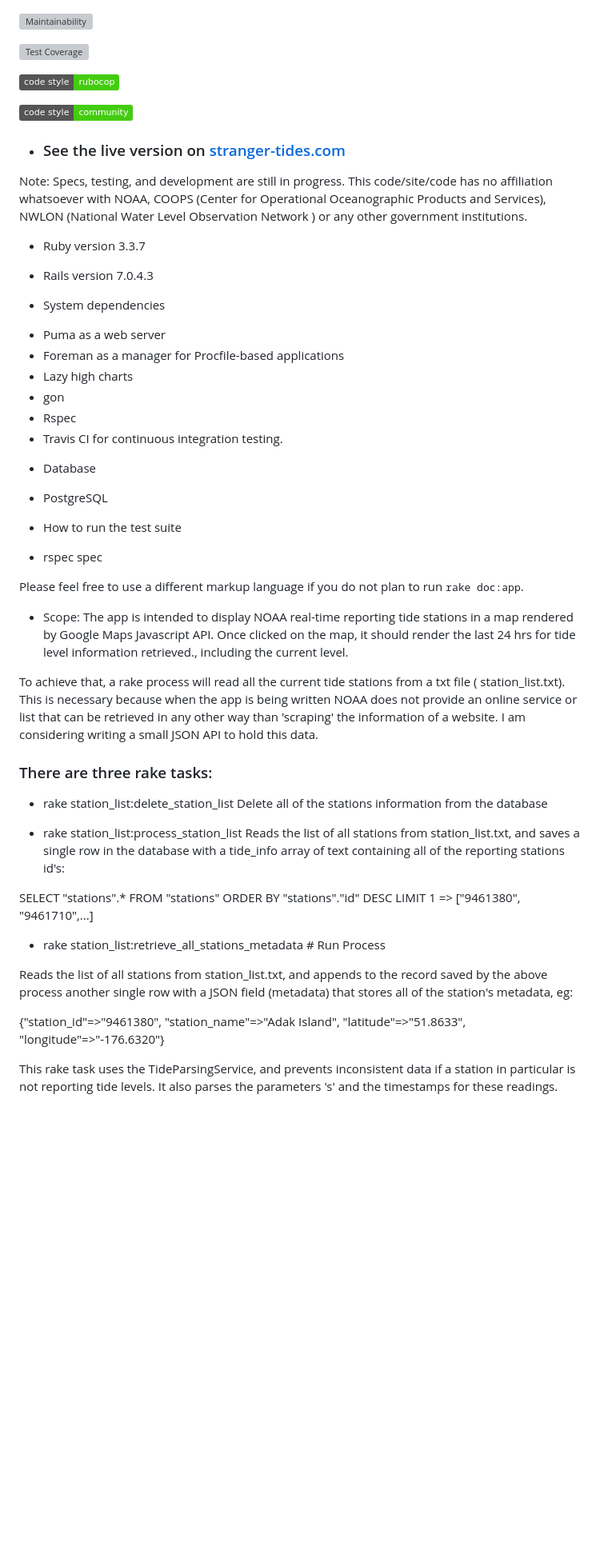
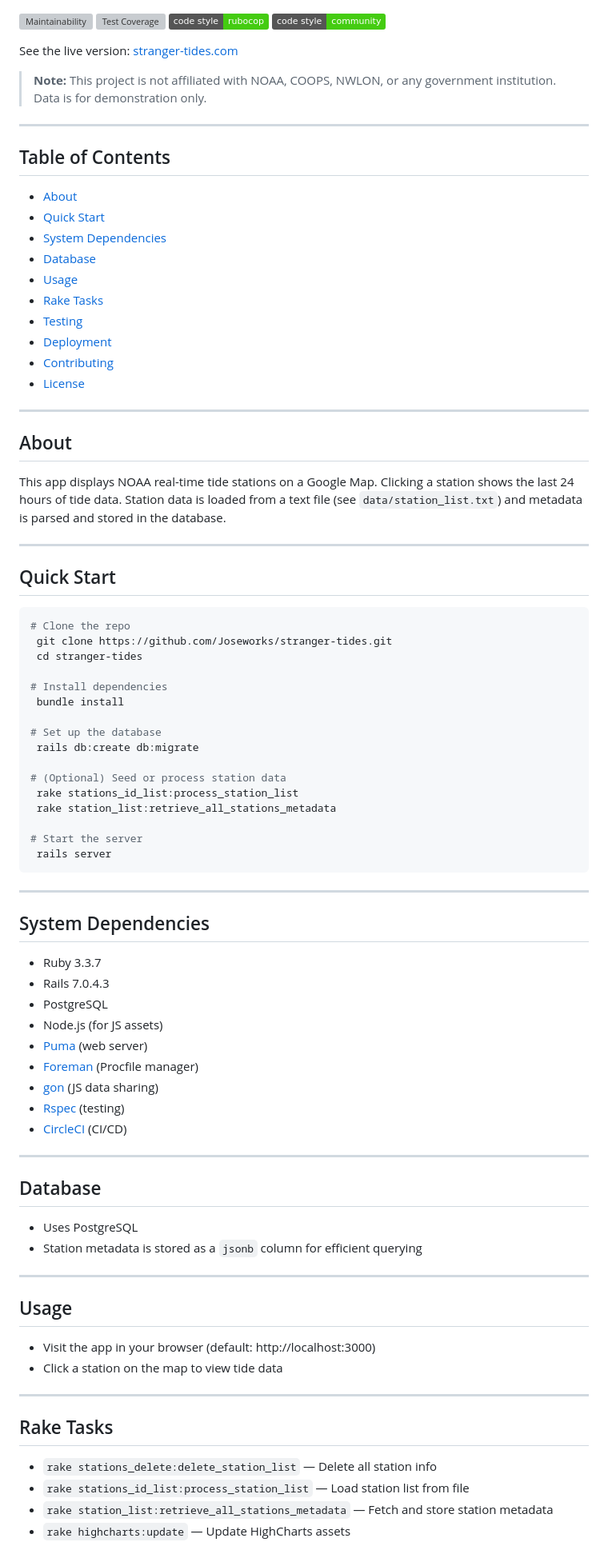
Before and after one commit to Joseworks/stranger-tides, a Markdown page: README.md, the part around one of its changes. Shown at 80% size. Rendered like a GitHub page; badges without logos; blank space fills up the shorter version; grey boxes are pictures that could not be loaded.

Commit message:
Update README.md to enhance project documentation, including a new table of contents, clearer project description, and updated system dependencies. Added sections for usage, testing, deployment, and contributing guidelines.

````diff
--- a/README.md
+++ b/README.md
@@ -1,64 +1,84 @@
 [![Maintainability](https://api.codeclimate.com/v1/badges/29184c02a0f52a69800c/maintainability)](https://codeclimate.com/github/Joseworks/stranger-tides/maintainability)
-
 [![Test Coverage](https://api.codeclimate.com/v1/badges/29184c02a0f52a69800c/test_coverage)](https://codeclimate.com/github/Joseworks/stranger-tides/test_coverage)
-
 [![Ruby Style Guide](https://img.shields.io/badge/code_style-rubocop-brightgreen.svg)](https://github.com/rubocop/rubocop)
-
 [![Ruby Style Guide](https://img.shields.io/badge/code_style-community-brightgreen.svg)](https://rubystyle.guide)
 
-* ### See the live version on [stranger-tides.com](https://www.stranger-tides.com/)
+See the live version: [stranger-tides.com](https://www.stranger-tides.com/)
 
-Note:  Specs, testing, and development are still in progress.
-       This code/site/code has no affiliation whatsoever with NOAA, COOPS (Center for Operational Oceanographic Products and Services), NWLON (National Water Level Observation Network ) or any other government institutions.
+> **Note:** This project is not affiliated with NOAA, COOPS, NWLON, or any government institution. Data is for demonstration only.
 
-* Ruby version 3.3.7
-* Rails version 7.0.4.3
+---
 
-* System dependencies
+## Table of Contents
+- [About](#about)
+- [Quick Start](#quick-start)
+- [System Dependencies](#system-dependencies)
+- [Database](#database)
+- [Usage](#usage)
+- [Rake Tasks](#rake-tasks)
+- [Testing](#testing)
+- [Deployment](#deployment)
+- [Contributing](#contributing)
+- [License](#license)
 
- - Puma as a web server
- - Foreman as a manager for Procfile-based applications
- - Lazy high charts
- - gon
- - Rspec
- - Travis CI for continuous integration testing.
+---
 
-* Database
- - PostgreSQL
+## About
+This app displays NOAA real-time tide stations on a Google Map. Clicking a station shows the last 24 hours of tide data. Station data is loaded from a text file (see `data/station_list.txt`) and metadata is parsed and stored in the database.
 
-* How to run the test suite
- - rspec spec
+---
 
-Please feel free to use a different markup language if you do not plan to run
-<tt>rake doc:app</tt>.
+## Quick Start
 
+```sh
+# Clone the repo
+ git clone https://github.com/Joseworks/stranger-tides.git
+ cd stranger-tides
 
-* Scope:
-The app is intended to display NOAA real-time reporting tide stations in a map rendered by Google Maps Javascript API. Once clicked on the map, it should render the last 24 hrs for tide level information retrieved., including the current level.
+# Install dependencies
+ bundle install
 
-To achieve that, a rake process will read all the current tide stations from a txt file ( station_list.txt). This is necessary because when the app is being written NOAA does not provide an online service or list that can be retrieved in any other way than 'scraping' the information of a website. I am considering writing a small JSON API to hold this data.
+# Set up the database
+ rails db:create db:migrate
 
-### There are three rake tasks:
+# (Optional) Seed or process station data
+ rake stations_id_list:process_station_list
+ rake station_list:retrieve_all_stations_metadata
 
- - rake station_list:delete_station_list
-  Delete all of the stations information from the database
+# Start the server
+ rails server
+```
 
- - rake station_list:process_station_list
-  Reads the list of all stations from station_list.txt, and saves a single row in the database with a tide_info array of text containing all of the reporting stations id's:
+---
 
-  SELECT  "stations".* FROM "stations"  ORDER BY "stations"."id" DESC LIMIT 1
- => ["9461380", "9461710",...]
+## System Dependencies
+- Ruby 3.3.7
+- Rails 7.0.4.3
+- PostgreSQL
+- Node.js (for JS assets)
+- [Puma](https://github.com/puma/puma) (web server)
+- [Foreman](https://github.com/ddollar/foreman) (Procfile manager)
+- [gon](https://github.com/gazay/gon) (JS data sharing)
+- [Rspec](https://rspec.info/) (testing)
+- [CircleCI](https://circleci.com/) (CI/CD)
 
+---
 
-- rake station_list:retrieve_all_stations_metadata # Run Process
+## Database
+- Uses PostgreSQL
+- Station metadata is stored as a `jsonb` column for efficient querying
 
-Reads the list of all stations from station_list.txt, and appends to the record saved by the above process another single row with a JSON field (metadata) that stores all of the station's metadata, eg:
+---
 
-  {"station_id"=>"9461380",
-   "station_name"=>"Adak Island",
-   "latitude"=>"51.8633",
-    "longitude"=>"-176.6320"}
+## Usage
+- Visit the app in your browser (default: http://localhost:3000)
+- Click a station on the map to view tide data
 
-This rake task uses the TideParsingService, and prevents inconsistent data if a station in particular is not reporting tide levels. It also parses the parameters 's' and the timestamps for these readings.
+---
 
+## Rake Tasks
+- `rake stations_delete:delete_station_list` — Delete all station info
+- `rake stations_id_list:process_station_list` — Load station list from file
+- `rake station_list:retrieve_all_stations_metadata` — Fetch and store station metadata
+- `rake highcharts:update` — Update HighCharts assets
 
````
Also changed, not shown: other parts of README.md (+32 -9 lines).
